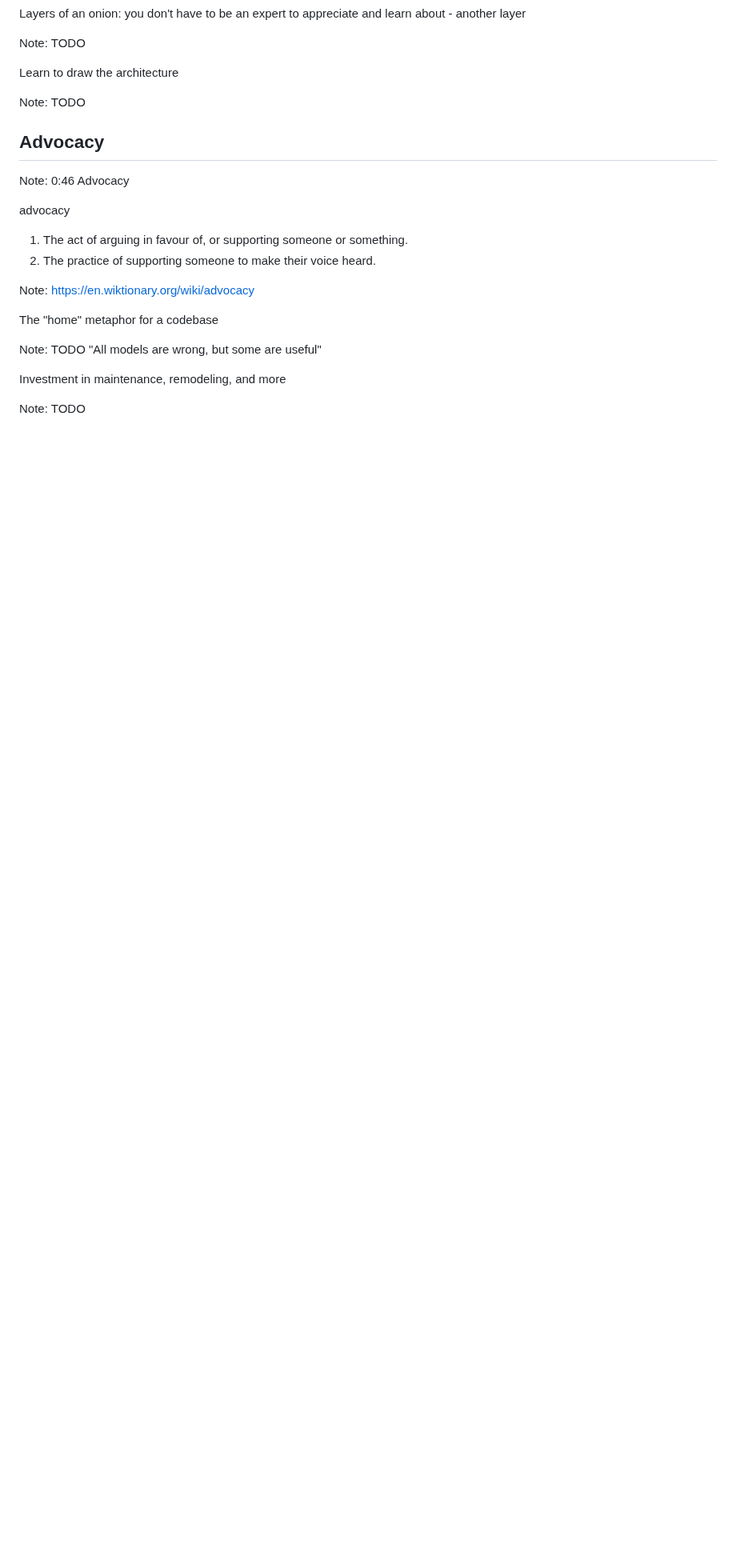
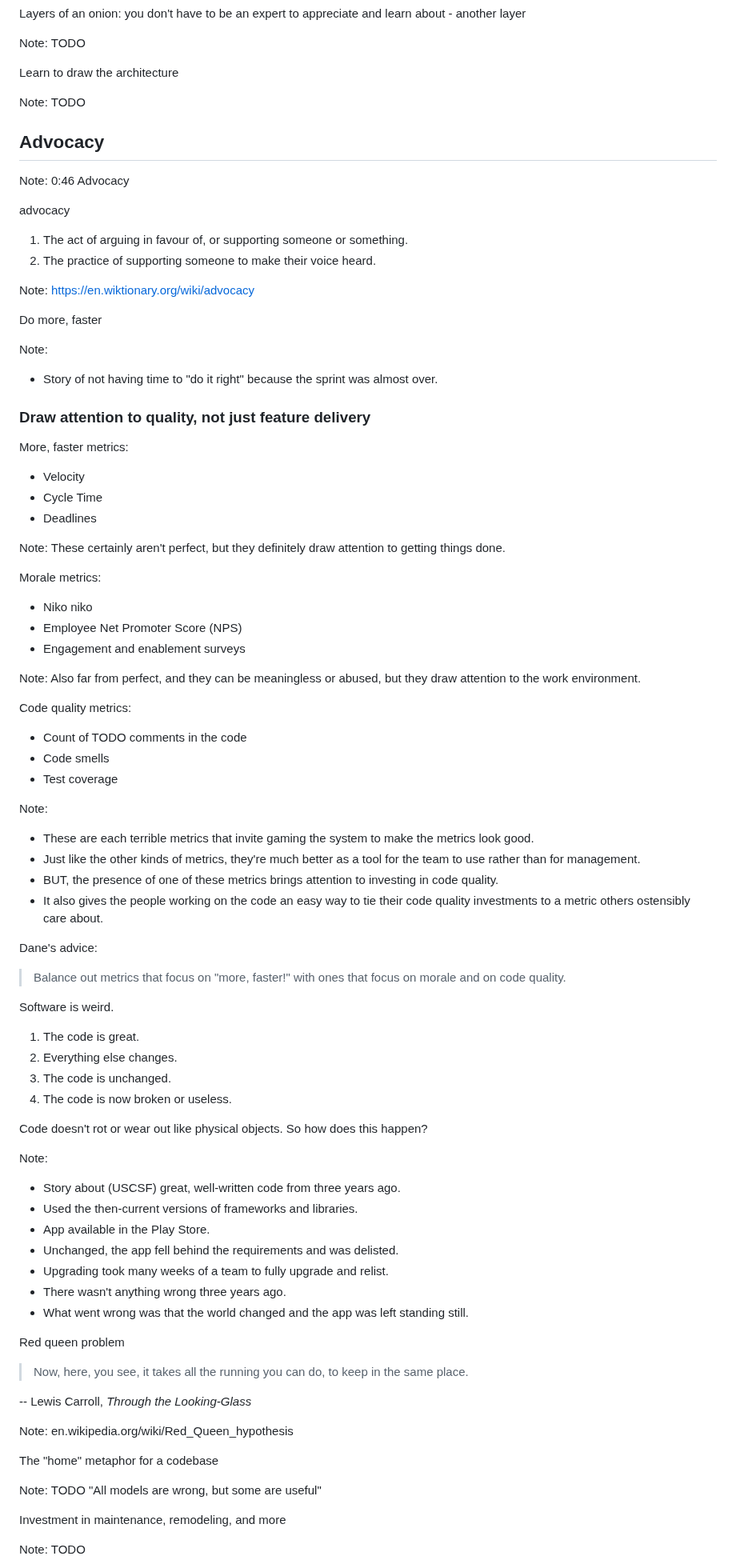
Before and after one commit to DaneWeber/presentations, a Markdown page: TheUndercoverScrumMasterReturns/TheUndercoverScrumMasterReturns.md, the part around one of its changes. Shown at 80% size. GitHub-like rendering; blank space fills up the shorter version.

Commit message:
More from July 8 about advocacy

```diff
--- a/TheUndercoverScrumMasterReturns/TheUndercoverScrumMasterReturns.md
+++ b/TheUndercoverScrumMasterReturns/TheUndercoverScrumMasterReturns.md
@@ -283,6 +282,83 @@ Note:
 https://en.wiktionary.org/wiki/advocacy
 
 
+Do more, faster
+
+Note:
+- Story of not having time to "do it right" because the sprint was almost over.
+
+
+### Draw attention to quality, not just feature delivery
+
+
+More, faster metrics:
+
+- Velocity
+- Cycle Time
+- Deadlines
+
+Note:
+These certainly aren't perfect, but they definitely draw attention to getting things done.
+
+
+Morale metrics:
+
+- Niko niko
+- Employee Net Promoter Score (NPS)
+- Engagement and enablement surveys
+
+Note:
+Also far from perfect, and they can be meaningless or abused, but they draw attention to the work environment.
+
+
+Code quality metrics:
+
+- Count of TODO comments in the code
+- Code smells
+- Test coverage
+
+Note:
+- These are each terrible metrics that invite gaming the system to make the metrics look good.
+- Just like the other kinds of metrics, they're much better as a tool for the team to use rather than for management.
+- BUT, the presence of one of these metrics brings attention to investing in code quality.
+- It also gives the people working on the code an easy way to tie their code quality investments to a metric others ostensibly care about.
+
+
+Dane's advice:
+
+> Balance out metrics that focus on "more, faster!" with ones that focus on morale and on code quality.
+
+
+Software is weird.
+
+1. The code is great.
+2. Everything else changes.
+3. The code is unchanged.
+4. The code is now broken or useless.
+
+Code doesn't rot or wear out like physical objects. So how does this happen?
+
+Note:
+- Story about (USCSF) great, well-written code from three years ago.
+- Used the then-current versions of frameworks and libraries.
+- App available in the Play Store.
+- Unchanged, the app fell behind the requirements and was delisted.
+- Upgrading took many weeks of a team to fully upgrade and relist.
+- There wasn't anything wrong three years ago.
+- What went wrong was that the world changed and the app was left standing still.
+
+
+Red queen problem
+
+> Now, here, you see, it takes all the running you can do, to keep in the same place.
+
+-- Lewis Carroll, _Through the Looking-Glass_
+
+Note:
+en.wikipedia.org/wiki/Red_Queen_hypothesis
+
+
+
 The "home" metaphor for a codebase
 
 Note: TODO
```
Also changed, not shown: other parts of TheUndercoverScrumMasterReturns/TheUndercoverScrumMasterReturns.md (+9 -7 lines).
